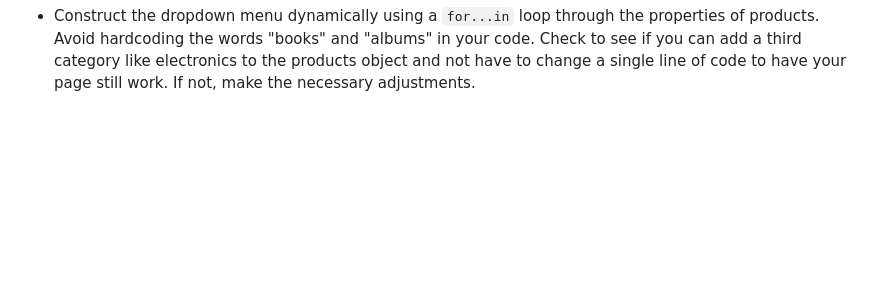
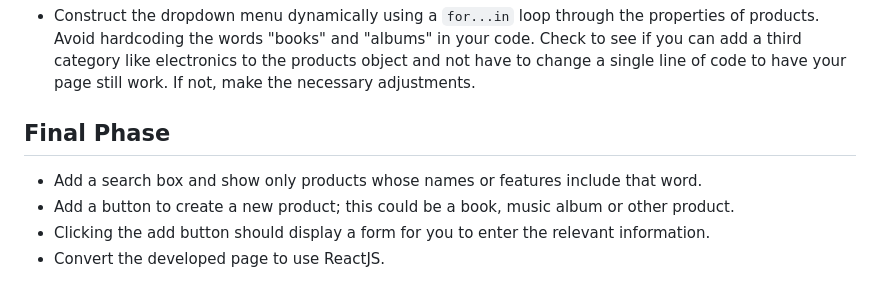
Before and after one commit to elsheraey/basic-web-store, a Markdown page: README.md, the part around the change. Drawn GitHub-style; blank space fills up the shorter version.

```diff
--- a/README.md
+++ b/README.md
@@ -50,3 +50,10 @@ Let's refactor the site to become a Single Page Application, where we load all t
 
 - Construct the dropdown menu dynamically using a `for...in` loop through the properties of products. Avoid hardcoding the words "books" and "albums" in your code.
 Check to see if you can add a third category like electronics to the products object and not have to change a single line of code to have your page still work. If not, make the necessary adjustments.
+
+## Final Phase
+
+- Add a search box and show only products whose names or features include that word.
+- Add a button to create a new product; this could be a book, music album or other product.
+- Clicking the add button should display a form for you to enter the relevant information.
+- Convert the developed page to use ReactJS.
```
